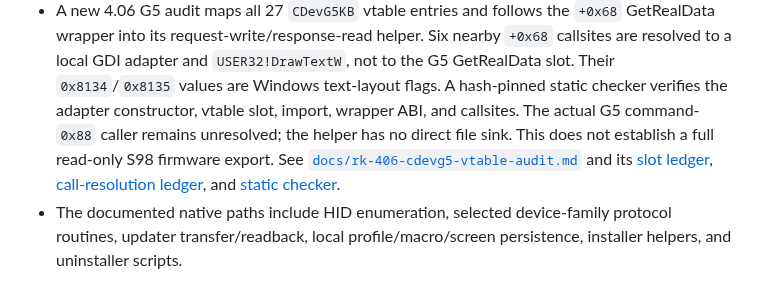
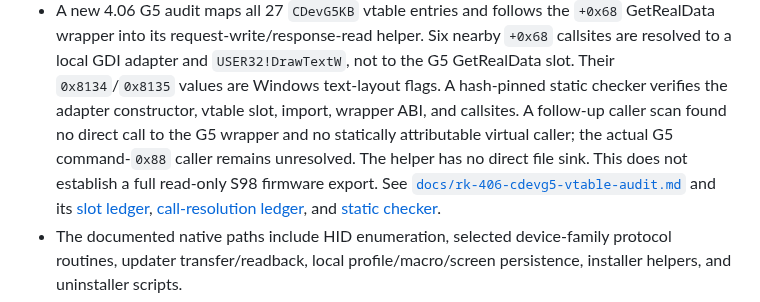
Before and after one commit to shubh-3011/rk-keyboard-software-research, a Markdown page: COVERAGE.md, the part around the change. Rendered like a GitHub page.

```diff
--- a/COVERAGE.md
+++ b/COVERAGE.md
@@ -224,9 +224,10 @@ model or runtime map.
   `USER32!DrawTextW`, not to the G5 GetRealData slot. Their `0x8134`/`0x8135`
   values are Windows text-layout flags. A hash-pinned static checker verifies
   the adapter constructor, vtable slot, import, wrapper ABI, and callsites.
-  The actual G5 command-`0x88` caller remains unresolved; the helper has no
-  direct file sink. This does not establish a full read-only S98 firmware
-  export. See
+  A follow-up caller scan found no direct call to the G5 wrapper and no
+  statically attributable virtual caller; the actual G5 command-`0x88` caller
+  remains unresolved. The helper has no direct file sink. This does not
+  establish a full read-only S98 firmware export. See
   [`docs/rk-406-cdevg5-vtable-audit.md`](docs/rk-406-cdevg5-vtable-audit.md)
   and its [slot ledger](docs/rk-406-cdevg5-vtable-map.csv),
   [call-resolution ledger](docs/rk-406-vtable-68-resolution.csv),
```
Also changed, not shown: docs/reverse-engineering.md (+6 -0 lines), docs/rk-406-cdevg5-vtable-audit.md (+25 -1 lines).
